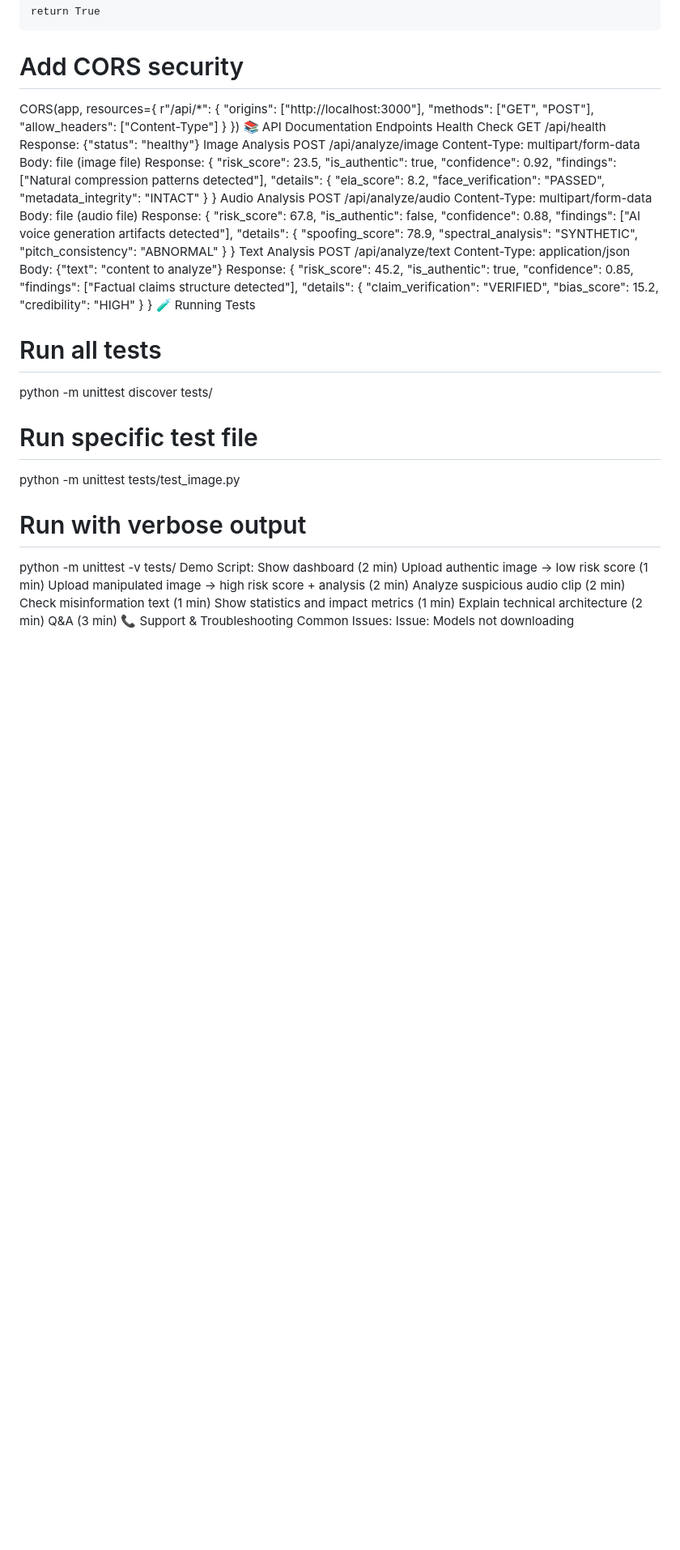
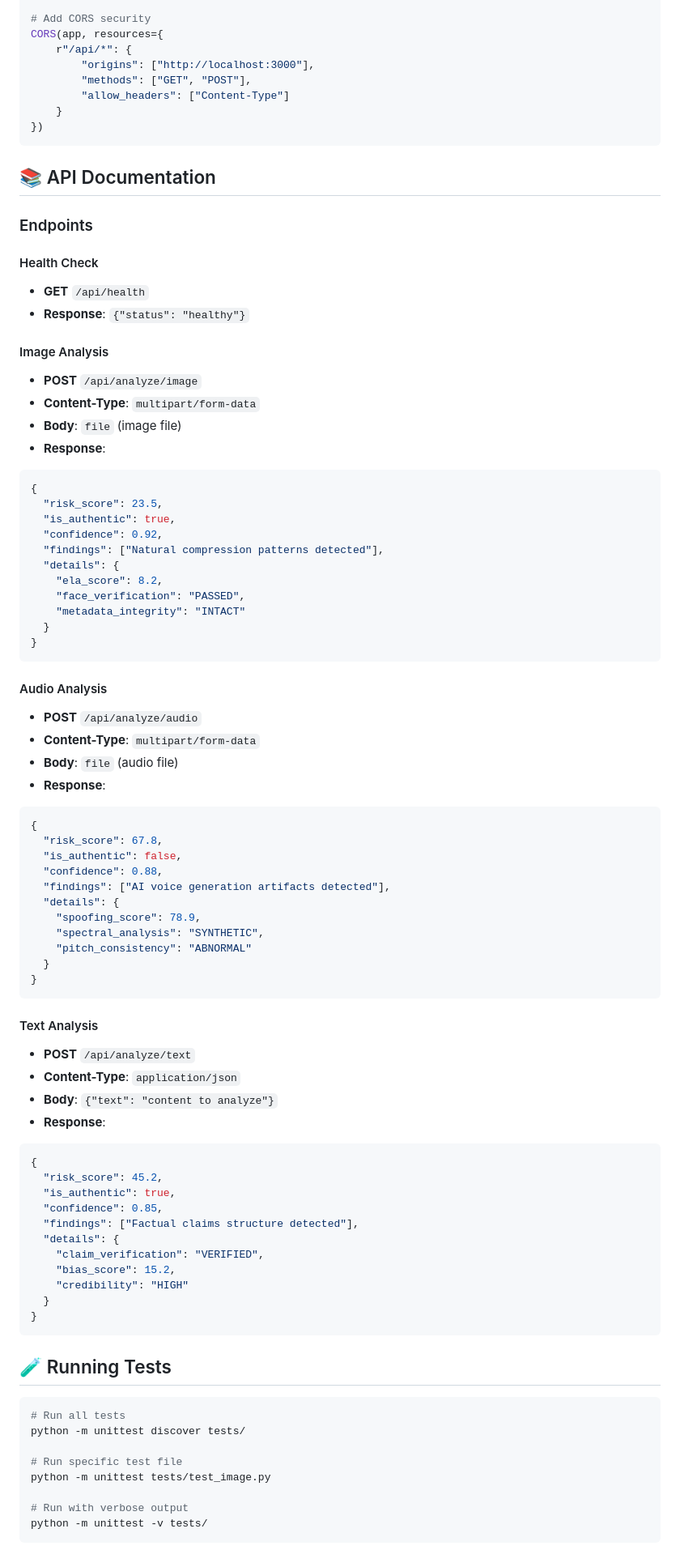
Before and after one commit to Vicmuratha/NIRU-HACKATHON, a Markdown page: README.md, the part around one of its changes. Shown at 81% size. GitHub-like rendering; blank space fills up the shorter version.

Commit message:
Improve README formatting with proper Markdown headers, code blocks, and structure

````diff
--- a/README.md
+++ b/README.md
@@ -338,16 +452,25 @@ CORS(app, resources={
         "allow_headers": ["Content-Type"]
     }
 })
-📚 API Documentation
-Endpoints
-Health Check
-GET /api/health
-Response: {"status": "healthy"}
-Image Analysis
-POST /api/analyze/image
-Content-Type: multipart/form-data
-Body: file (image file)
-Response:
+```
+
+## 📚 API Documentation
+
+### Endpoints
+
+#### Health Check
+
+- **GET** `/api/health`
+- **Response**: `{"status": "healthy"}`
+
+#### Image Analysis
+
+- **POST** `/api/analyze/image`
+- **Content-Type**: `multipart/form-data`
+- **Body**: `file` (image file)
+- **Response**:
+
+```json
 {
   "risk_score": 23.5,
   "is_authentic": true,
@@ -359,11 +482,16 @@ Response:
     "metadata_integrity": "INTACT"
   }
 }
-Audio Analysis
-POST /api/analyze/audio
-Content-Type: multipart/form-data
-Body: file (audio file)
-Response:
+```
+
+#### Audio Analysis
+
+- **POST** `/api/analyze/audio`
+- **Content-Type**: `multipart/form-data`
+- **Body**: `file` (audio file)
+- **Response**:
+
+```json
 {
   "risk_score": 67.8,
   "is_authentic": false,
@@ -375,11 +503,16 @@ Response:
     "pitch_consistency": "ABNORMAL"
   }
 }
-Text Analysis
-POST /api/analyze/text
-Content-Type: application/json
-Body: {"text": "content to analyze"}
-Response:
+```
+
+#### Text Analysis
+
+- **POST** `/api/analyze/text`
+- **Content-Type**: `application/json`
+- **Body**: `{"text": "content to analyze"}`
+- **Response**:
+
+```json
 {
   "risk_score": 45.2,
   "is_authentic": true,
@@ -391,7 +524,11 @@ Response:
     "credibility": "HIGH"
   }
 }
-🧪 Running Tests
+```
+
+## 🧪 Running Tests
+
+```bash
 # Run all tests
 python -m unittest discover tests/
 
@@ -400,16 +537,5 @@ python -m unittest tests/test_image.py
 
 # Run with verbose output
 python -m unittest -v tests/
-Demo Script:
-Show dashboard (2 min)
-Upload authentic image → low risk score (1 min)
-Upload manipulated image → high risk score + analysis (2 min)
-Analyze suspicious audio clip (2 min)
-Check misinformation text (1 min)
-Show statistics and impact metrics (1 min)
-Explain technical architecture (2 min)
-Q&A (3 min)
-📞 Support & Troubleshooting
-Common Issues:
-Issue: Models not downloading
+```
 
````
Also changed, not shown: other parts of README.md (+210 -65 lines).
